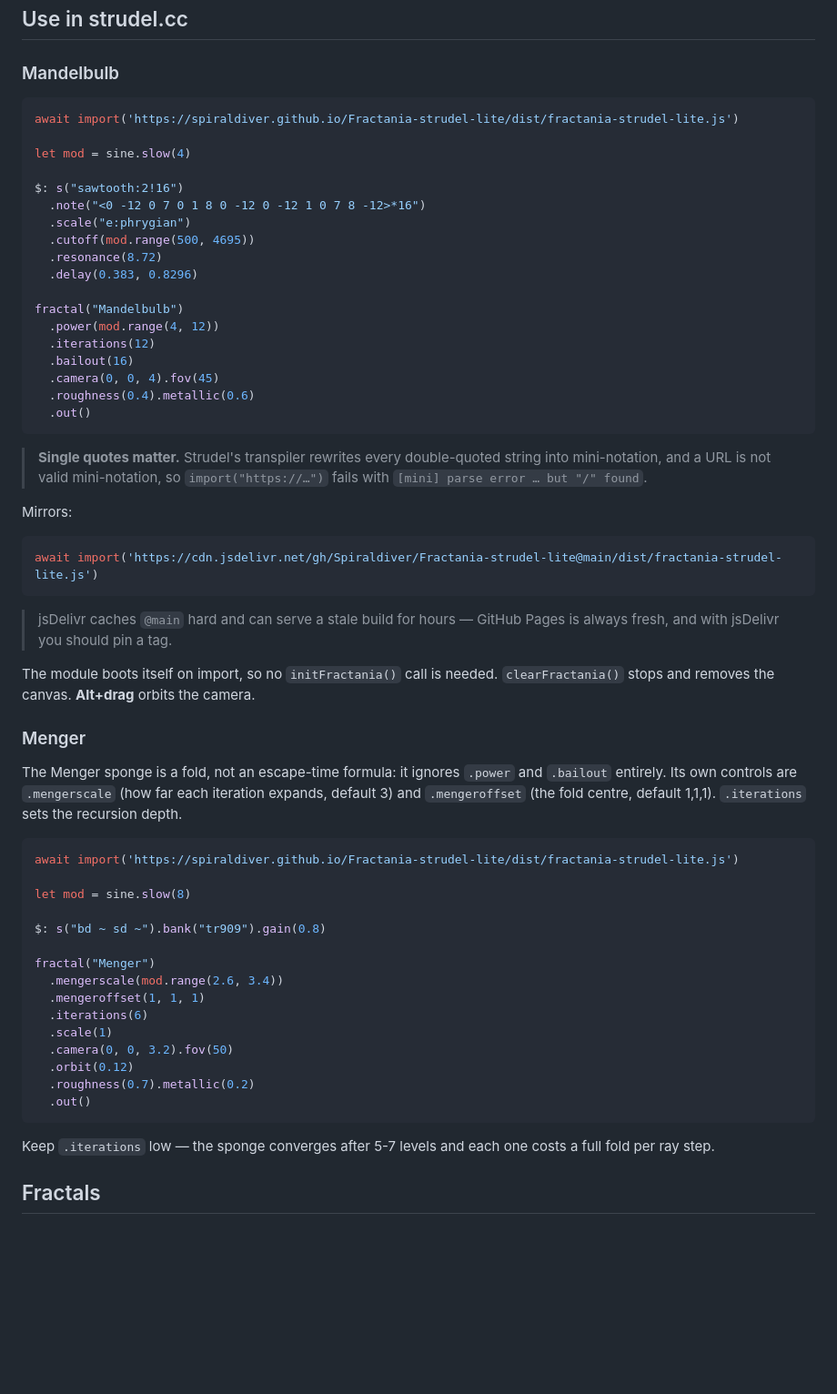
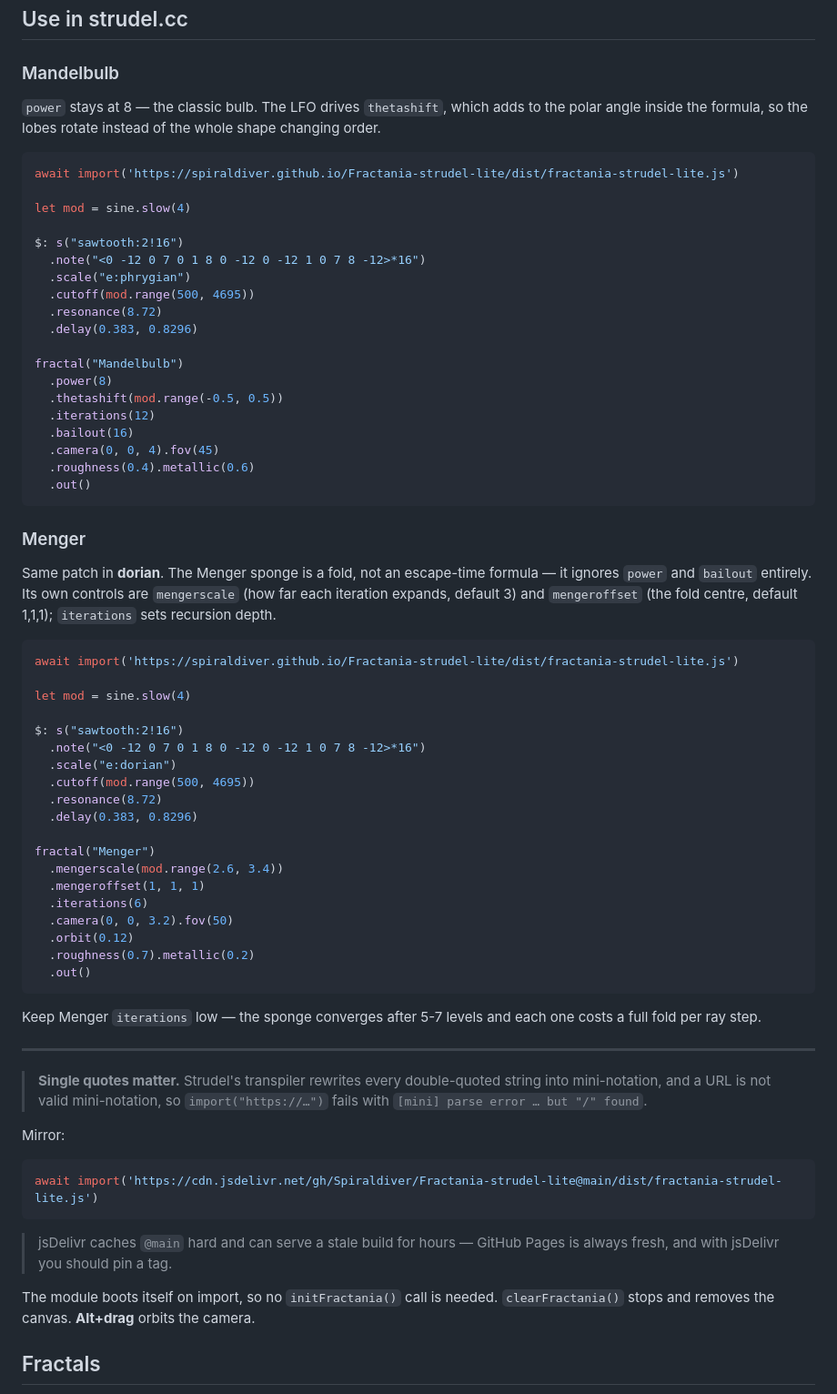
Before and after one commit to Spiraldiver/Fractania-strudel-lite, a Markdown page: README.md, the part around the change. Shown at 91% size. Drawn GitHub-style; blank space fills up the shorter version.

Commit message:
Examples: fixed power 8 with the LFO on thetashift, Menger in dorian

````diff
--- a/README.md
+++ b/README.md
@@ -7,6 +7,10 @@ Live-codable 3D fractals for strudel.cc by Spiraldiver
 ## Use in strudel.cc
 
 ### Mandelbulb
+
+`power` stays at 8 — the classic bulb. The LFO drives `thetashift`, which adds
+to the polar angle inside the formula, so the lobes rotate instead of the whole
+shape changing order.
 
 ```js
 await import('https://spiraldiver.github.io/Fractania-strudel-lite/dist/fractania-strudel-lite.js')
@@ -21,7 +25,8 @@ $: s("sawtooth:2!16")
   .delay(0.383, 0.8296)
 
 fractal("Mandelbulb")
-  .power(mod.range(4, 12))
+  .power(8)
+  .thetashift(mod.range(-0.5, 0.5))
   .iterations(12)
   .bailout(16)
   .camera(0, 0, 4).fov(45)
@@ -29,11 +34,45 @@ fractal("Mandelbulb")
   .out()
 ```
 
+### Menger
+
+Same patch in **dorian**. The Menger sponge is a fold, not an escape-time
+formula — it ignores `power` and `bailout` entirely. Its own controls are
+`mengerscale` (how far each iteration expands, default 3) and `mengeroffset`
+(the fold centre, default 1,1,1); `iterations` sets recursion depth.
+
+```js
+await import('https://spiraldiver.github.io/Fractania-strudel-lite/dist/fractania-strudel-lite.js')
+
+let mod = sine.slow(4)
+
+$: s("sawtooth:2!16")
+  .note("<0 -12 0 7 0 1 8 0 -12 0 -12 1 0 7 8 -12>*16")
+  .scale("e:dorian")
+  .cutoff(mod.range(500, 4695))
+  .resonance(8.72)
+  .delay(0.383, 0.8296)
+
+fractal("Menger")
+  .mengerscale(mod.range(2.6, 3.4))
+  .mengeroffset(1, 1, 1)
+  .iterations(6)
+  .camera(0, 0, 3.2).fov(50)
+  .orbit(0.12)
+  .roughness(0.7).metallic(0.2)
+  .out()
+```
+
+Keep Menger `iterations` low — the sponge converges after 5-7 levels and each
+one costs a full fold per ray step.
+
+---
+
 > **Single quotes matter.** Strudel's transpiler rewrites every double-quoted
 > string into mini-notation, and a URL is not valid mini-notation, so
 > `import("https://…")` fails with `[mini] parse error … but "/" found`.
 
-Mirrors:
+Mirror:
 
 ```js
 await import('https://cdn.jsdelivr.net/gh/Spiraldiver/Fractania-strudel-lite@main/dist/fractania-strudel-lite.js')
@@ -43,36 +82,7 @@ await import('https://cdn.jsdelivr.net/gh/Spiraldiver/Fractania-strudel-lite@mai
 > Pages is always fresh, and with jsDelivr you should pin a tag.
 
 The module boots itself on import, so no `initFractania()` call is needed.
-`clearFractania()`
-stops and removes the canvas. **Alt+drag** orbits the camera.
-
-### Menger
-
-The Menger sponge is a fold, not an escape-time formula: it ignores `.power`
-and `.bailout` entirely. Its own controls are `.mengerscale` (how far each
-iteration expands, default 3) and `.mengeroffset` (the fold centre, default
-1,1,1). `.iterations` sets the recursion depth.
-
-```js
-await import('https://spiraldiver.github.io/Fractania-strudel-lite/dist/fractania-strudel-lite.js')
-
-let mod = sine.slow(8)
-
-$: s("bd ~ sd ~").bank("tr909").gain(0.8)
-
-fractal("Menger")
-  .mengerscale(mod.range(2.6, 3.4))
-  .mengeroffset(1, 1, 1)
-  .iterations(6)
-  .scale(1)
-  .camera(0, 0, 3.2).fov(50)
-  .orbit(0.12)
-  .roughness(0.7).metallic(0.2)
-  .out()
-```
-
-Keep `.iterations` low — the sponge converges after 5-7 levels and each one
-costs a full fold per ray step.
+`clearFractania()` stops and removes the canvas. **Alt+drag** orbits the camera.
 
 ## Fractals
 
````
